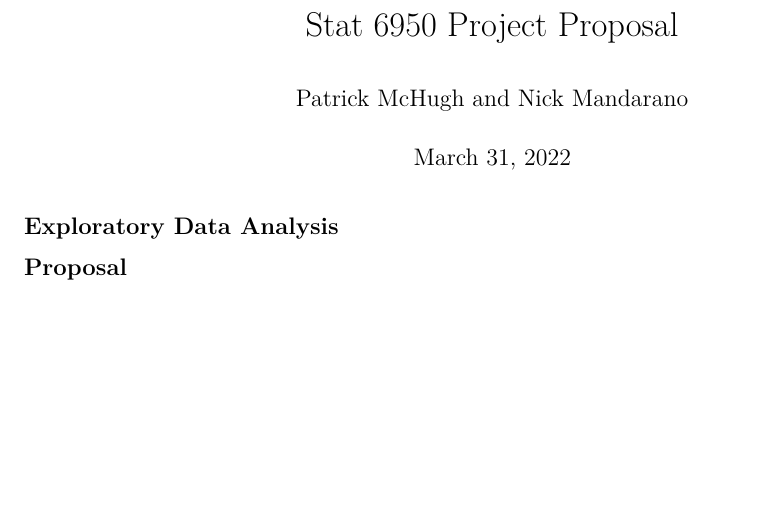
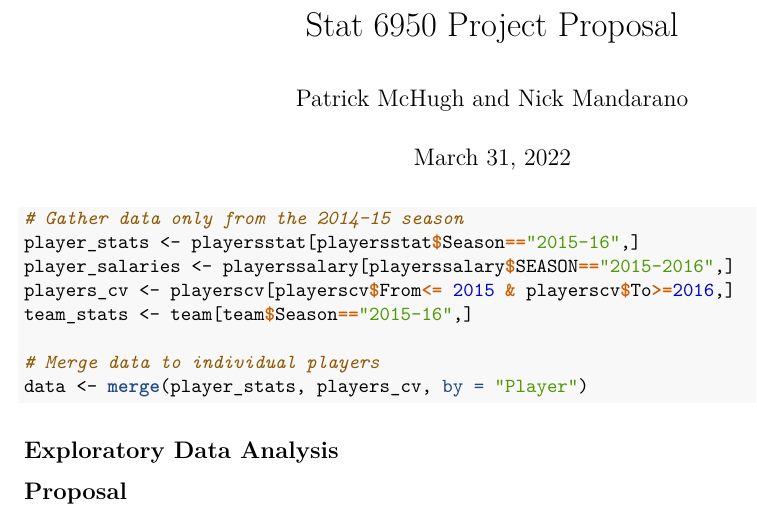
Before and after one commit to mchugh118/stat6950_nba, an R Markdown document (proposal.Rmd): part of the page, cut so that both start at the same text, the shorter picture padded with empty space. The pictures show the output file proposal.pdf that the author committed with the source.

Commit message:
alskfnas

````diff
--- a/proposal.Rmd
+++ b/proposal.Rmd
@@ -10,3 +20,12 @@ knitr::opts_chunk$set(echo = TRUE)
+```{r}
+# Gather data only from the 2014-15 season
+player_stats <- playersstat[playersstat$Season=="2015-16",]
+player_salaries <- playerssalary[playerssalary$SEASON=="2015-2016",]
+players_cv <- playerscv[playerscv$From<= 2015 & playerscv$To>=2016,]
+team_stats <- team[team$Season=="2015-16",]
+
+# Merge data to individual players
+data <- merge(player_stats, players_cv, by = "Player")
 ```
 
 ## Exploratory Data Analysis
````
Also changed, not shown: proposal.pdf, proposal.Rmd (10 more changed lines).
